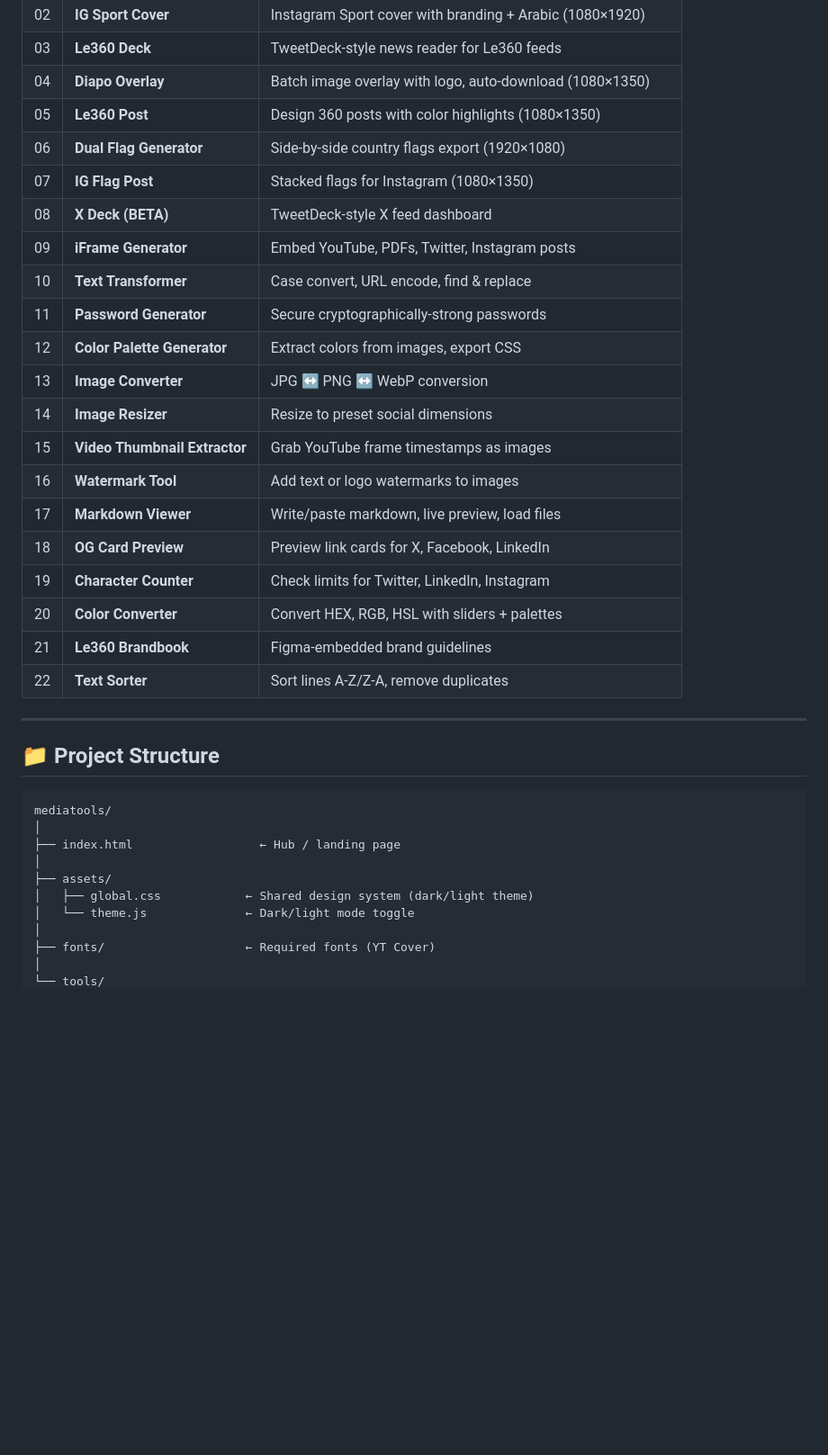
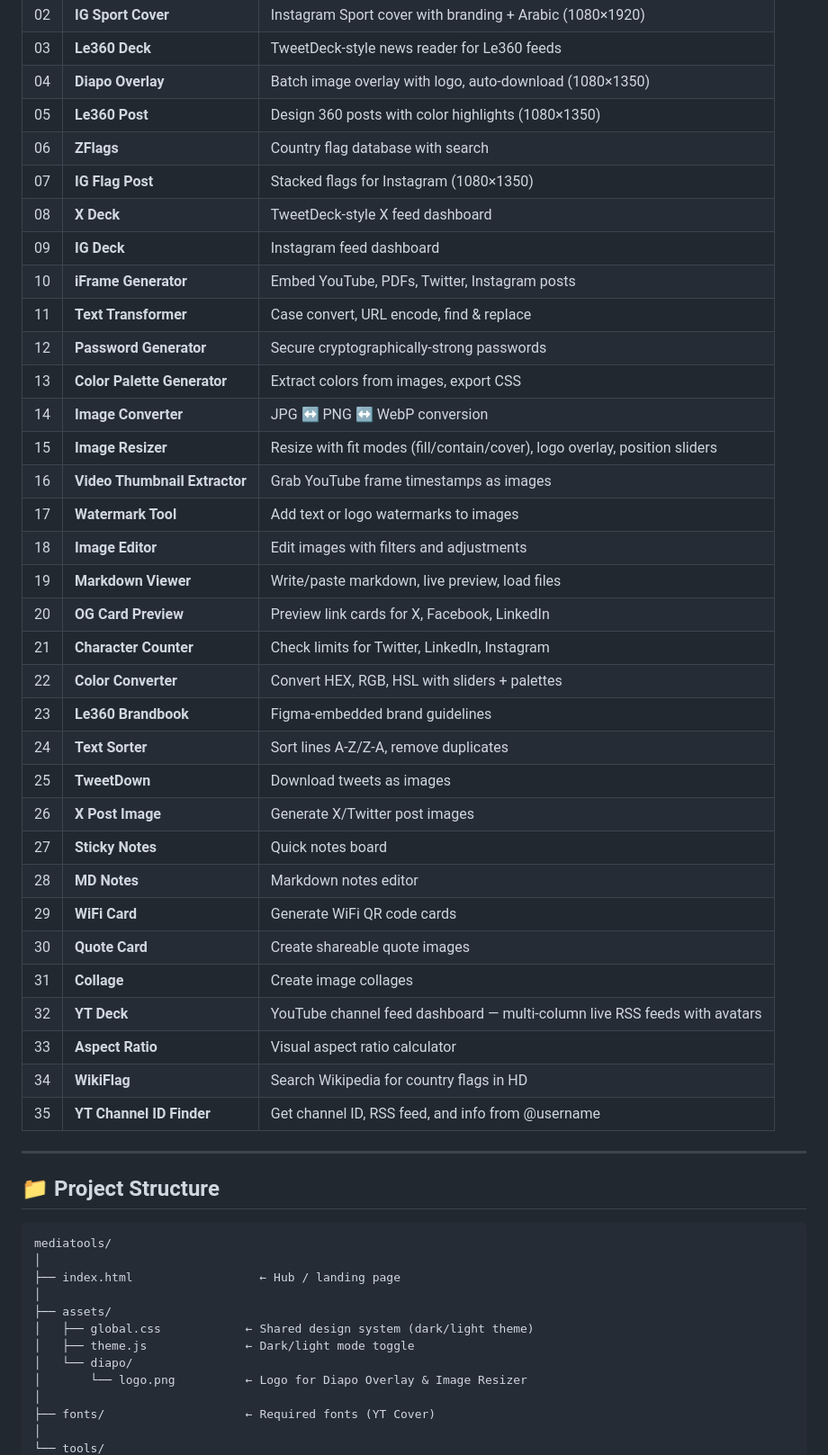
Before and after one commit to marwatoo/cmtools, a Markdown page: README.md, the part around one of its changes. Shown at 90% size. GitHub-like rendering; blank space fills up the shorter version.

```diff
--- a/README.md
+++ b/README.md
@@ -20,23 +20,36 @@ A unified web app combining 22 media production tools into one beautiful, respon
 | 03 | **Le360 Deck** | TweetDeck-style news reader for Le360 feeds |
 | 04 | **Diapo Overlay** | Batch image overlay with logo, auto-download (1080×1350) |
 | 05 | **Le360 Post** | Design 360 posts with color highlights (1080×1350) |
-| 06 | **Dual Flag Generator** | Side-by-side country flags export (1920×1080) |
+| 06 | **ZFlags** | Country flag database with search |
 | 07 | **IG Flag Post** | Stacked flags for Instagram (1080×1350) |
-| 08 | **X Deck (BETA)** | TweetDeck-style X feed dashboard |
-| 09 | **iFrame Generator** | Embed YouTube, PDFs, Twitter, Instagram posts |
-| 10 | **Text Transformer** | Case convert, URL encode, find & replace |
-| 11 | **Password Generator** | Secure cryptographically-strong passwords |
-| 12 | **Color Palette Generator** | Extract colors from images, export CSS |
-| 13 | **Image Converter** | JPG ↔ PNG ↔ WebP conversion |
-| 14 | **Image Resizer** | Resize to preset social dimensions |
-| 15 | **Video Thumbnail Extractor** | Grab YouTube frame timestamps as images |
-| 16 | **Watermark Tool** | Add text or logo watermarks to images |
-| 17 | **Markdown Viewer** | Write/paste markdown, live preview, load files |
-| 18 | **OG Card Preview** | Preview link cards for X, Facebook, LinkedIn |
-| 19 | **Character Counter** | Check limits for Twitter, LinkedIn, Instagram |
-| 20 | **Color Converter** | Convert HEX, RGB, HSL with sliders + palettes |
-| 21 | **Le360 Brandbook** | Figma-embedded brand guidelines |
-| 22 | **Text Sorter** | Sort lines A-Z/Z-A, remove duplicates |
+| 08 | **X Deck** | TweetDeck-style X feed dashboard |
+| 09 | **IG Deck** | Instagram feed dashboard |
+| 10 | **iFrame Generator** | Embed YouTube, PDFs, Twitter, Instagram posts |
+| 11 | **Text Transformer** | Case convert, URL encode, find & replace |
+| 12 | **Password Generator** | Secure cryptographically-strong passwords |
+| 13 | **Color Palette Generator** | Extract colors from images, export CSS |
+| 14 | **Image Converter** | JPG ↔ PNG ↔ WebP conversion |
+| 15 | **Image Resizer** | Resize with fit modes (fill/contain/cover), logo overlay, position sliders |
+| 16 | **Video Thumbnail Extractor** | Grab YouTube frame timestamps as images |
+| 17 | **Watermark Tool** | Add text or logo watermarks to images |
+| 18 | **Image Editor** | Edit images with filters and adjustments |
+| 19 | **Markdown Viewer** | Write/paste markdown, live preview, load files |
+| 20 | **OG Card Preview** | Preview link cards for X, Facebook, LinkedIn |
+| 21 | **Character Counter** | Check limits for Twitter, LinkedIn, Instagram |
+| 22 | **Color Converter** | Convert HEX, RGB, HSL with sliders + palettes |
+| 23 | **Le360 Brandbook** | Figma-embedded brand guidelines |
+| 24 | **Text Sorter** | Sort lines A-Z/Z-A, remove duplicates |
+| 25 | **TweetDown** | Download tweets as images |
+| 26 | **X Post Image** | Generate X/Twitter post images |
+| 27 | **Sticky Notes** | Quick notes board |
+| 28 | **MD Notes** | Markdown notes editor |
+| 29 | **WiFi Card** | Generate WiFi QR code cards |
+| 30 | **Quote Card** | Create shareable quote images |
+| 31 | **Collage** | Create image collages |
+| 32 | **YT Deck** | YouTube channel feed dashboard — multi-column live RSS feeds with avatars |
+| 33 | **Aspect Ratio** | Visual aspect ratio calculator |
+| 34 | **WikiFlag** | Search Wikipedia for country flags in HD |
+| 35 | **YT Channel ID Finder** | Get channel ID, RSS feed, and info from @username |
 
 ---
 
@@ -49,7 +62,9 @@ mediatools/
 │
 ├── assets/
 │   ├── global.css            ← Shared design system (dark/light theme)
-│   └── theme.js              ← Dark/light mode toggle
+│   ├── theme.js              ← Dark/light mode toggle
+│   └── diapo/
+│       └── logo.png          ← Logo for Diapo Overlay & Image Resizer
 │
 ├── fonts/                    ← Required fonts (YT Cover)
 │
```
Also changed, not shown: other parts of README.md (+43 -29 lines).
